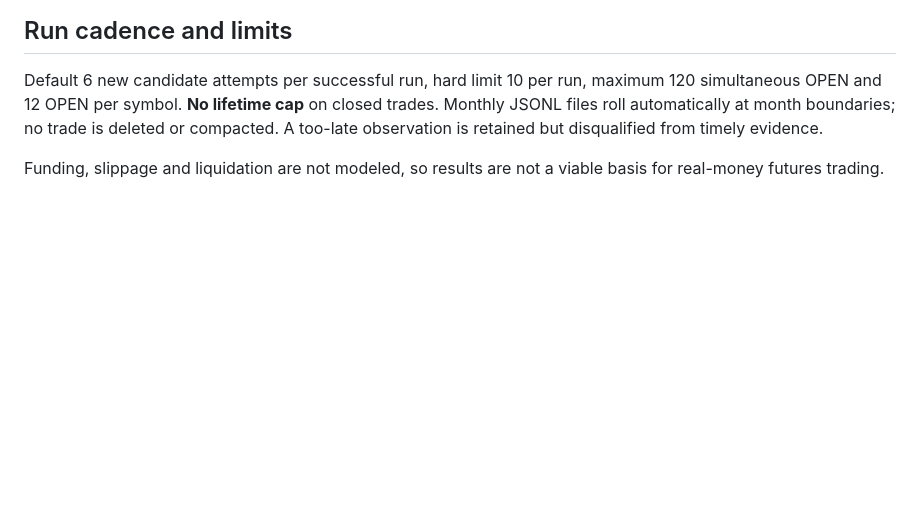
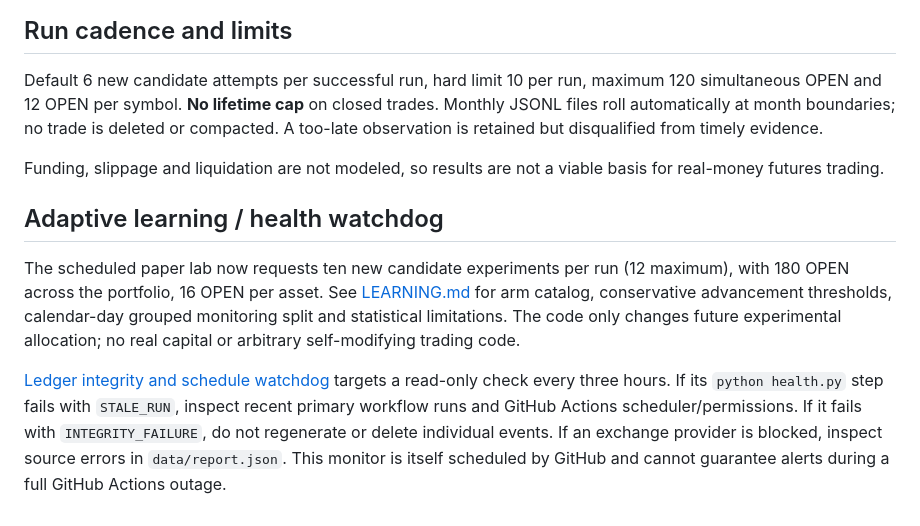
Before and after one commit to 0xzein-eth/crypto-strategy-lab, a Markdown page: RUNBOOK.md, the part around the change. Drawn GitHub-style; blank space fills up the shorter version.

Commit message:
Document adaptive lab cadence and watchdog, include all new modules in CI

```diff
--- a/RUNBOOK.md
+++ b/RUNBOOK.md
@@ -39,3 +39,9 @@ The static UI in `dashboard/index.html` reads the public repository's current re
 Default 6 new candidate attempts per successful run, hard limit 10 per run, maximum 120 simultaneous OPEN and 12 OPEN per symbol. **No lifetime cap** on closed trades. Monthly JSONL files roll automatically at month boundaries; no trade is deleted or compacted. A too-late observation is retained but disqualified from timely evidence.
 
 Funding, slippage and liquidation are not modeled, so results are not a viable basis for real-money futures trading.
+
+## Adaptive learning / health watchdog
+
+The scheduled paper lab now requests ten new candidate experiments per run (12 maximum), with 180 OPEN across the portfolio, 16 OPEN per asset. See [LEARNING.md](LEARNING.md) for arm catalog, conservative advancement thresholds, calendar-day grouped monitoring split and statistical limitations. The code only changes future experimental allocation; no real capital or arbitrary self-modifying trading code.
+
+[Ledger integrity and schedule watchdog](.github/workflows/health.yml) targets a read-only check every three hours. If its `python health.py` step fails with `STALE_RUN`, inspect recent primary workflow runs and GitHub Actions scheduler/permissions. If it fails with `INTEGRITY_FAILURE`, do not regenerate or delete individual events. If an exchange provider is blocked, inspect source errors in `data/report.json`. This monitor is itself scheduled by GitHub and cannot guarantee alerts during a full GitHub Actions outage.
```
